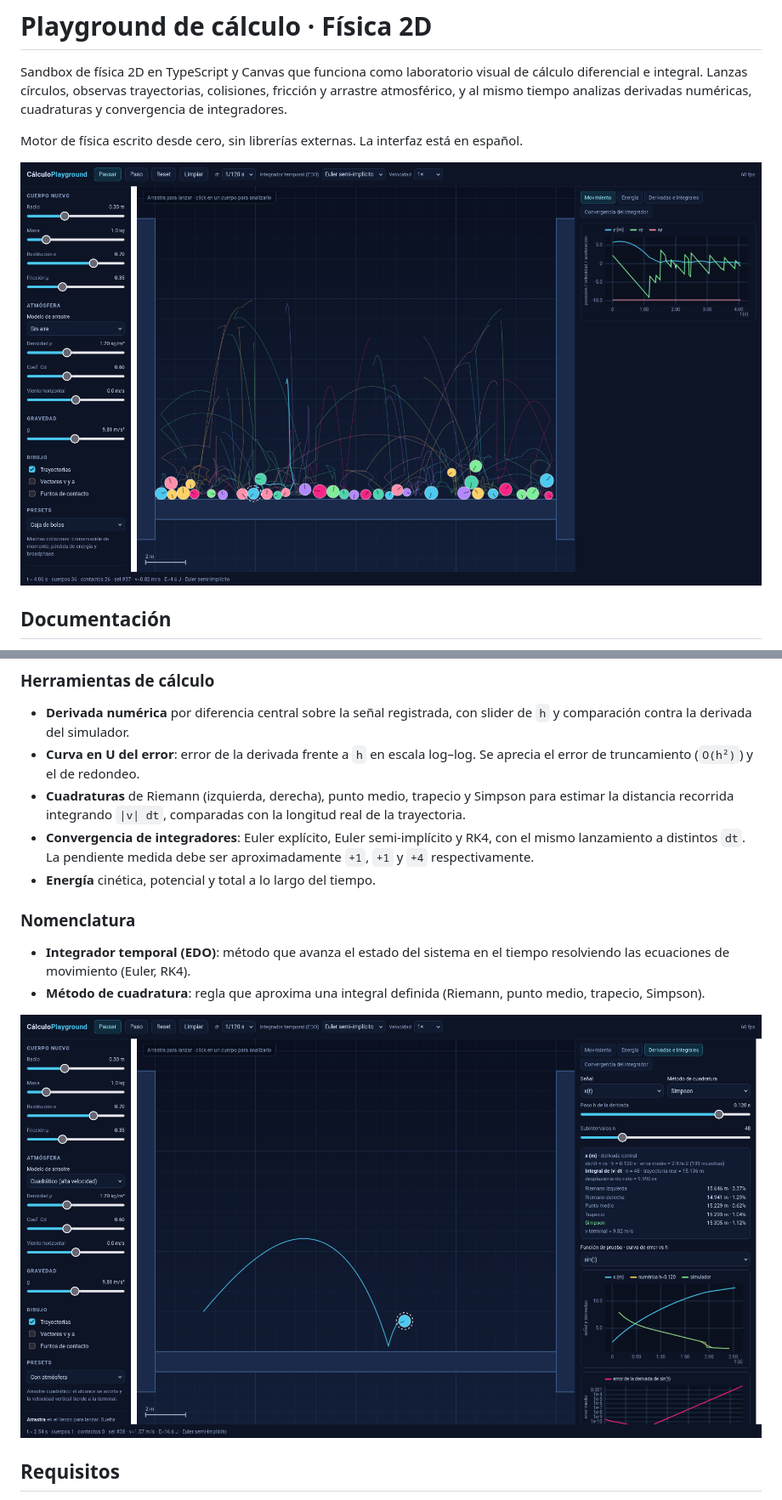
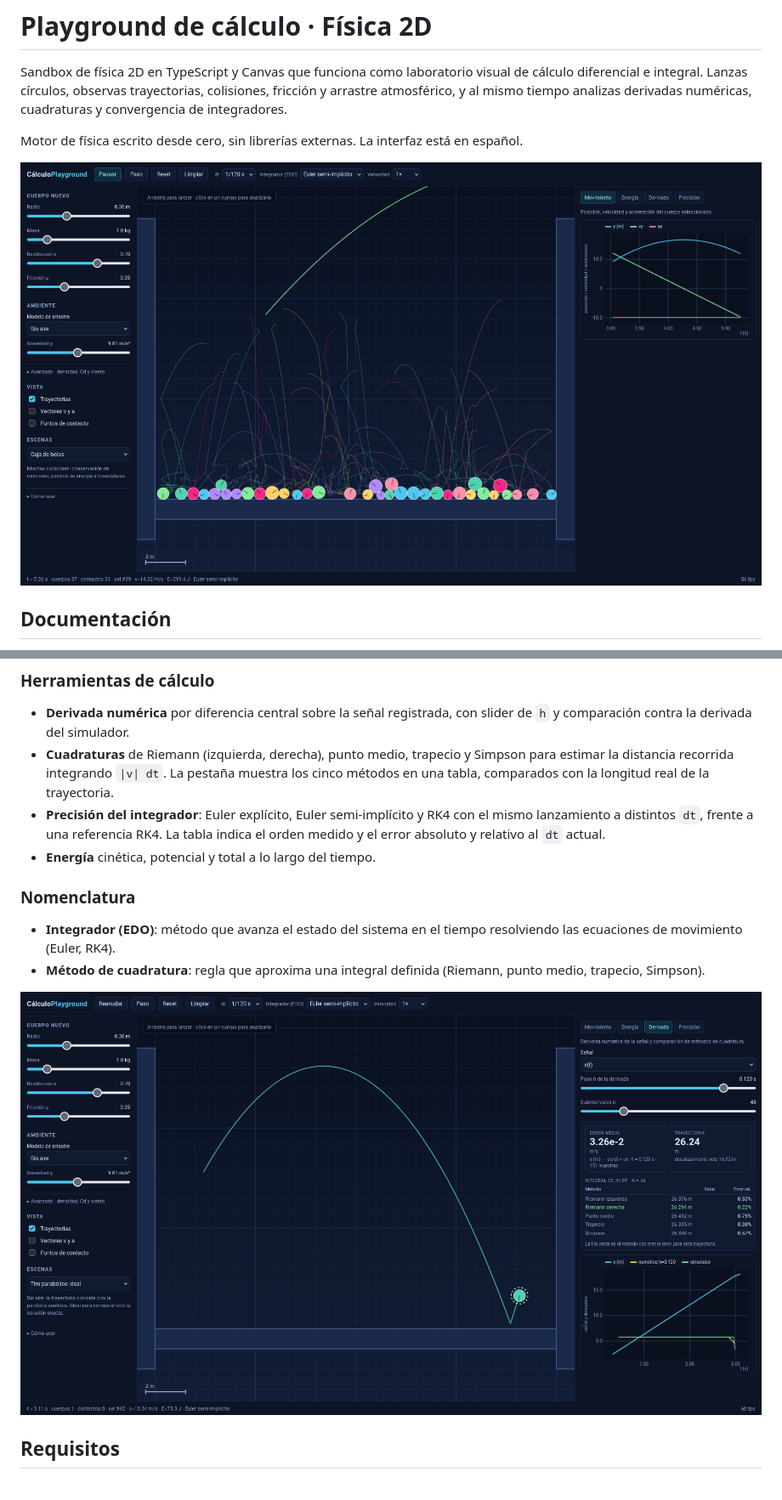
Before and after one commit to Valentin190306/physics-simulator, a Markdown page: README.md, 2 parts joined by grey strips. Shown at 85% size. Drawn GitHub-style; pictures changed too: docs/calculus.png, docs/screenshot.png.

```diff
--- a/README.md
+++ b/README.md
@@ -39,20 +39,19 @@ Motor de física escrito desde cero, sin librerías externas. La interfaz está
 
 - **Derivada numérica** por diferencia central sobre la señal registrada, con
   slider de `h` y comparación contra la derivada del simulador.
-- **Curva en U del error**: error de la derivada frente a `h` en escala
-  log–log. Se aprecia el error de truncamiento (`O(h²)`) y el de redondeo.
 - **Cuadraturas** de Riemann (izquierda, derecha), punto medio, trapecio y
-  Simpson para estimar la distancia recorrida integrando `|v| dt`, comparadas
-  con la longitud real de la trayectoria.
-- **Convergencia de integradores**: Euler explícito, Euler semi-implícito y RK4,
-  con el mismo lanzamiento a distintos `dt`. La pendiente medida debe ser
-  aproximadamente `+1`, `+1` y `+4` respectivamente.
+  Simpson para estimar la distancia recorrida integrando `|v| dt`. La pestaña
+  muestra los cinco métodos en una tabla, comparados con la longitud real de la
+  trayectoria.
+- **Precisión del integrador**: Euler explícito, Euler semi-implícito y RK4 con
+  el mismo lanzamiento a distintos `dt`, frente a una referencia RK4. La tabla
+  indica el orden medido y el error absoluto y relativo al `dt` actual.
 - **Energía** cinética, potencial y total a lo largo del tiempo.
 
 ### Nomenclatura
 
-- **Integrador temporal (EDO)**: método que avanza el estado del sistema en el
-  tiempo resolviendo las ecuaciones de movimiento (Euler, RK4).
+- **Integrador (EDO)**: método que avanza el estado del sistema en el tiempo
+  resolviendo las ecuaciones de movimiento (Euler, RK4).
 - **Método de cuadratura**: regla que aproxima una integral definida
   (Riemann, punto medio, trapecio, Simpson).
 
```
Also changed, not shown: other parts of README.md (+4 -3 lines), docs/CONCEPTOS.md (+79 -36 lines), 4 other files.
